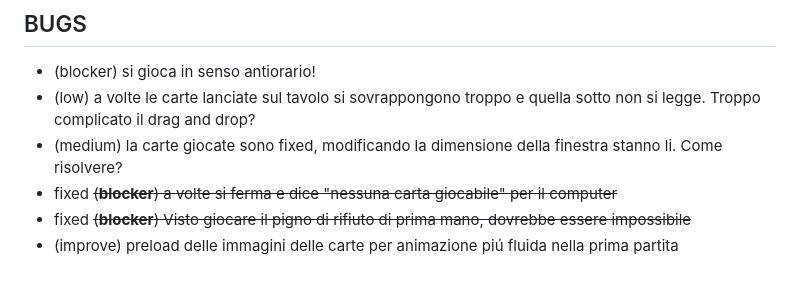
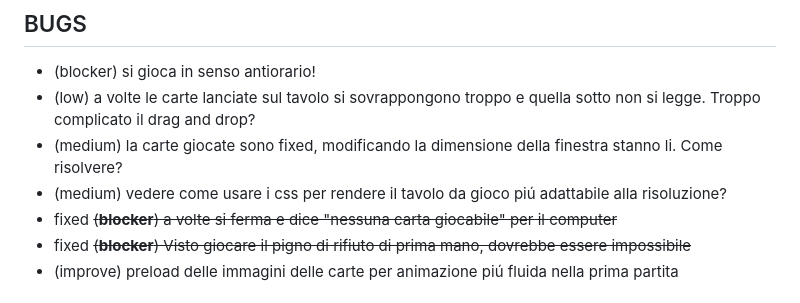
Before and after one commit to mauroboffardi-vi/pigugnonline, a Markdown page: ROADMAP.md, the part around the change. Rendered like a GitHub page.

Commit message:
Aggiunto todo su risoluzione

```diff
--- a/ROADMAP.md
+++ b/ROADMAP.md
@@ -7,6 +7,7 @@ Mettere ordine nel progetto prima di aggiungere nuove feature pesanti. La priori
 - (blocker) si gioca in senso antiorario!
 - (low) a volte le carte lanciate sul tavolo si sovrappongono troppo e quella sotto non si legge. Troppo complicato il drag and drop?
 - (medium) la carte giocate sono fixed, modificando la dimensione della finestra stanno li. Come risolvere?
+- (medium) vedere come usare i css per rendere il tavolo da gioco piú adattabile alla risoluzione?
 - fixed ~~(**blocker**) a volte si ferma e dice "nessuna carta giocabile" per il computer~~
 - fixed ~~(**blocker**) Visto giocare il pigno di rifiuto di prima mano, dovrebbe essere impossibile~~
 - (improve) preload delle immagini delle carte per animazione piú fluida nella prima partita
```
